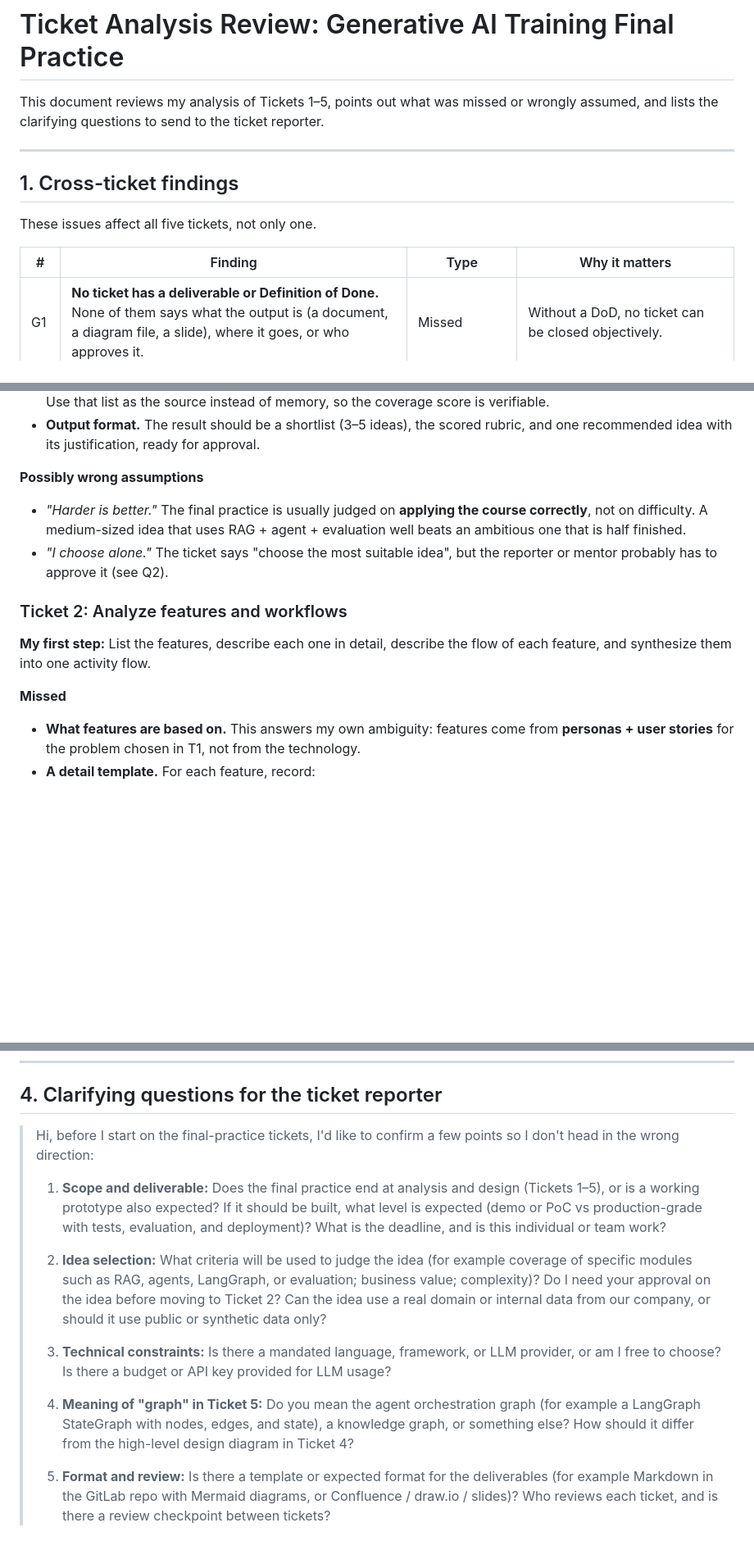
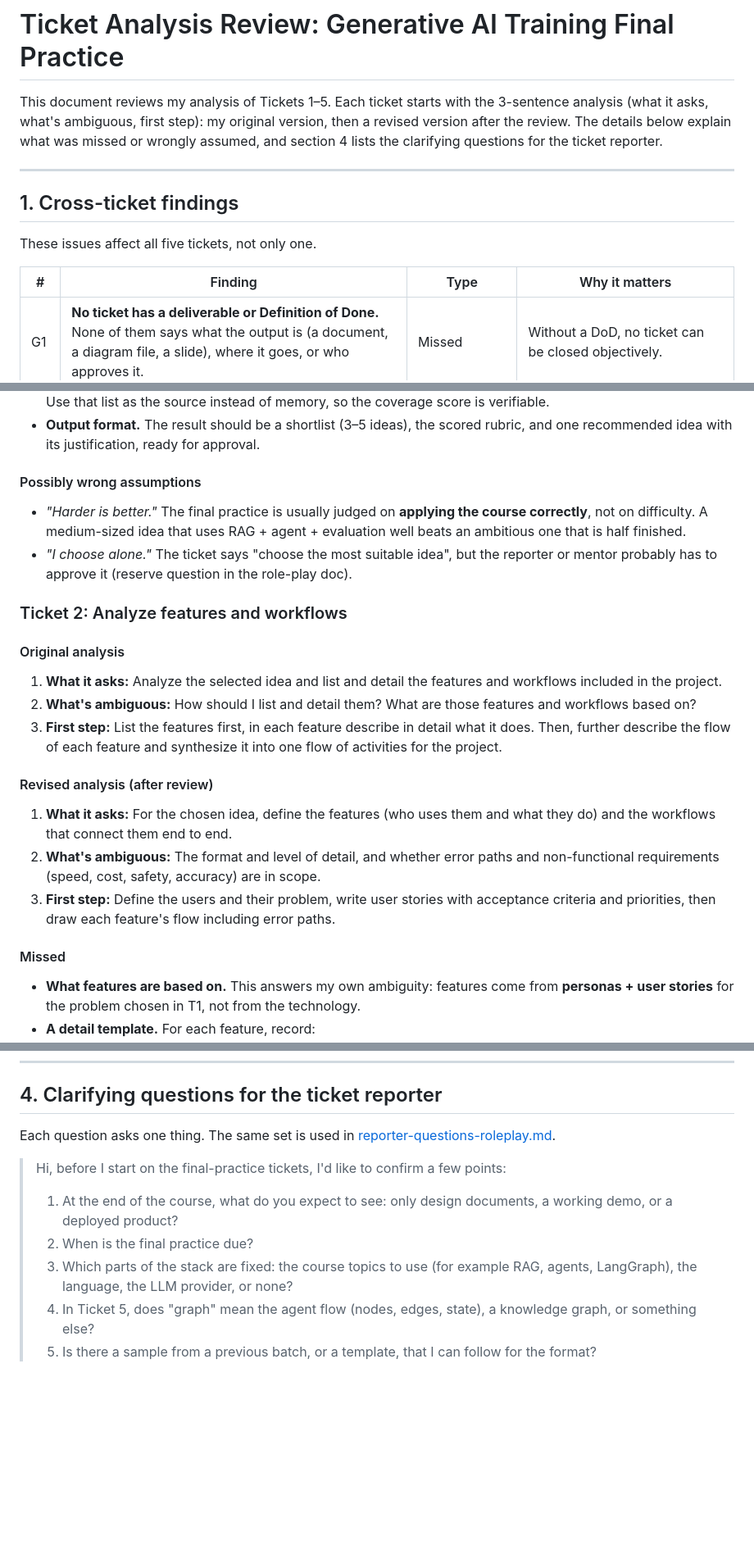
Before and after one commit to nhatduong-agilityio/claude-training, a Markdown page: docs/ticket-analysis-review.md, 3 parts joined by grey strips. Shown at 82% size. GitHub-like rendering; blank space fills up the shorter version.

```diff
--- a/docs/ticket-analysis-review.md
+++ b/docs/ticket-analysis-review.md
@@ -1,6 +1,6 @@
 # Ticket Analysis Review: Generative AI Training Final Practice
 
-This document reviews my analysis of Tickets 1–5, points out what was missed or wrongly assumed, and lists the clarifying questions to send to the ticket reporter.
+This document reviews my analysis of Tickets 1–5. Each ticket starts with the 3-sentence analysis (what it asks, what's ambiguous, first step): my original version, then a revised version after the review. The details below explain what was missed or wrongly assumed, and section 4 lists the clarifying questions for the ticket reporter.
 
 ---
 
@@ -9,7 +9,7 @@ This document reviews my analysis of Tickets 1–5, points out what was missed o
 These issues affect all five tickets, not only one.
 
 | # | Finding | Type | Why it matters |
-|---|---------|------|----------------|
+| --- | --- | --- | --- |
 | G1 | **No ticket has a deliverable or Definition of Done.** None of them says what the output is (a document, a diagram file, a slide), where it goes, or who approves it. | Missed | Without a DoD, no ticket can be closed objectively. |
 | G2 | **The tickets are a strict chain, but there is no approval gate between them.** T1 → T2 → T3 → T4/T5. If the idea in T1 changes after T2 starts, everything after it is redone. | Missed | A reviewer sign-off after T1 (idea) and after T3 (stack) avoids rework. |
 | G3 | **There is no implementation, evaluation, or demo ticket.** All five tickets are analysis and design. I assumed the final practice ends at design, but "practice what you have been trained for" suggests something gets built. | Possibly wrong assumption | This changes how deep T2–T5 must go. Design-only work can stay high-level. A build needs implementable detail. |
@@ -46,15 +57,27 @@ flowchart LR
 - **The course syllabus as input.** "Summarize the training knowledge" depends on having the official module list. Use that list as the source instead of memory, so the coverage score is verifiable.
 - **Output format.** The result should be a shortlist (3–5 ideas), the scored rubric, and one recommended idea with its justification, ready for approval.
 
-**Possibly wrong assumptions**
+#### Possibly wrong assumptions
+
 - *"Harder is better."* The final practice is usually judged on **applying the course correctly**, not on difficulty. A medium-sized idea that uses RAG + agent + evaluation well beats an ambitious one that is half finished.
-- *"I choose alone."* The ticket says "choose the most suitable idea", but the reporter or mentor probably has to approve it (see Q2).
+- *"I choose alone."* The ticket says "choose the most suitable idea", but the reporter or mentor probably has to approve it (reserve question in the role-play doc).
 
 ### Ticket 2: Analyze features and workflows
 
-**My first step:** List the features, describe each one in detail, describe the flow of each feature, and synthesize them into one activity flow.
+#### Original analysis
 
-**Missed**
+1. **What it asks:** Analyze the selected idea and list and detail the features and workflows included in the project.
+2. **What's ambiguous:** How should I list and detail them? What are those features and workflows based on?
+3. **First step:** List the features first, in each feature describe in detail what it does. Then, further describe the flow of each feature and synthesize it into one flow of activities for the project.
+
+#### Revised analysis (after review)
+
+1. **What it asks:** For the chosen idea, define the features (who uses them and what they do) and the workflows that connect them end to end.
+2. **What's ambiguous:** The format and level of detail, and whether error paths and non-functional requirements (speed, cost, safety, accuracy) are in scope.
+3. **First step:** Define the users and their problem, write user stories with acceptance criteria and priorities, then draw each feature's flow including error paths.
+
+#### Missed
+
 - **What features are based on.** This answers my own ambiguity: features come from **personas + user stories** for the problem chosen in T1, not from the technology.
 - **A detail template.** For each feature, record:
   - User story: *As a … I want … so that …*
@@ -150,14 +210,12 @@ flowchart LR
 
 ## 4. Clarifying questions for the ticket reporter
 
-> Hi, before I start on the final-practice tickets, I'd like to confirm a few points so I don't head in the wrong direction:
+Each question asks one thing. The same set is used in [reporter-questions-roleplay.md](reporter-questions-roleplay.md).
+
+> Hi, before I start on the final-practice tickets, I'd like to confirm a few points:
 >
-> 1. **Scope and deliverable:** Does the final practice end at analysis and design (Tickets 1–5), or is a working prototype also expected? If it should be built, what level is expected (demo or PoC vs production-grade with tests, evaluation, and deployment)? What is the deadline, and is this individual or team work?
->
-> 2. **Idea selection:** What criteria will be used to judge the idea (for example coverage of specific modules such as RAG, agents, LangGraph, or evaluation; business value; complexity)? Do I need your approval on the idea before moving to Ticket 2? Can the idea use a real domain or internal data from our company, or should it use public or synthetic data only?
->
-> 3. **Technical constraints:** Is there a mandated language, framework, or LLM provider, or am I free to choose? Is there a budget or API key provided for LLM usage?
->
-> 4. **Meaning of "graph" in Ticket 5:** Do you mean the agent orchestration graph (for example a LangGraph StateGraph with nodes, edges, and state), a knowledge graph, or something else? How should it differ from the high-level design diagram in Ticket 4?
->
-> 5. **Format and review:** Is there a template or expected format for the deliverables (for example Markdown in the GitLab repo with Mermaid diagrams, or Confluence / draw.io / slides)? Who reviews each ticket, and is there a review checkpoint between tickets?
+> 1. At the end of the course, what do you expect to see: only design documents, a working demo, or a deployed product?
+> 2. When is the final practice due?
+> 3. Which parts of the stack are fixed: the course topics to use (for example RAG, agents, LangGraph), the language, the LLM provider, or none?
+> 4. In Ticket 5, does "graph" mean the agent flow (nodes, edges, state), a knowledge graph, or something else?
+> 5. Is there a sample from a previous batch, or a template, that I can follow for the format?
```
Also changed, not shown: other parts of docs/ticket-analysis-review.md (+62 -14 lines), docs/reporter-questions-roleplay.md (+6 -5 lines).
